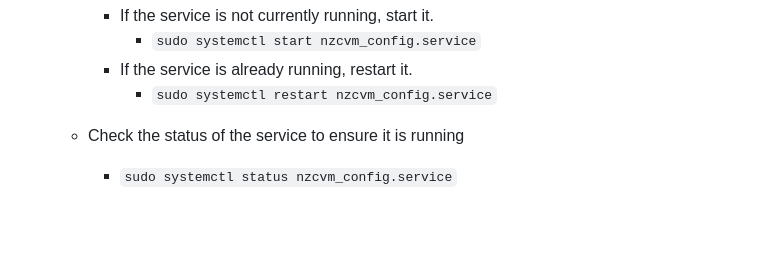
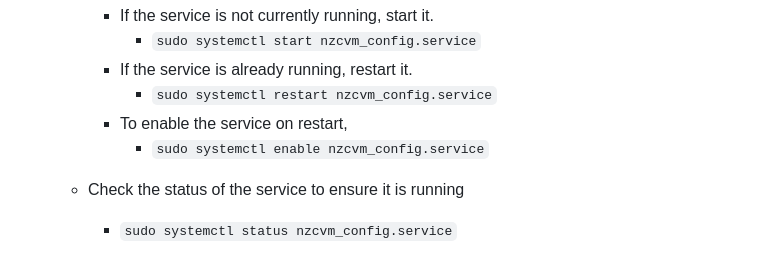
Before and after one commit to ucgmsim/nzcvm_webapp, a Markdown page: readme.md, the part around the change. Drawn GitHub-style; blank space fills up the shorter version.

Commit message:
adding enable on restart to readme
Co-authored-by: Jake Faulkner <jakefaulkn@gmail.com>

```diff
--- a/readme.md
+++ b/readme.md
@@ -38,6 +38,8 @@ needed to run the NZCVM code.
             * `sudo systemctl start nzcvm_config.service`
         * If the service is already running, restart it.
             * `sudo systemctl restart nzcvm_config.service`
+        * To enable the service on restart,
+            * `sudo systemctl enable nzcvm_config.service`
 
     * Check the status of the service to ensure it is running
         * `sudo systemctl status nzcvm_config.service`
```
